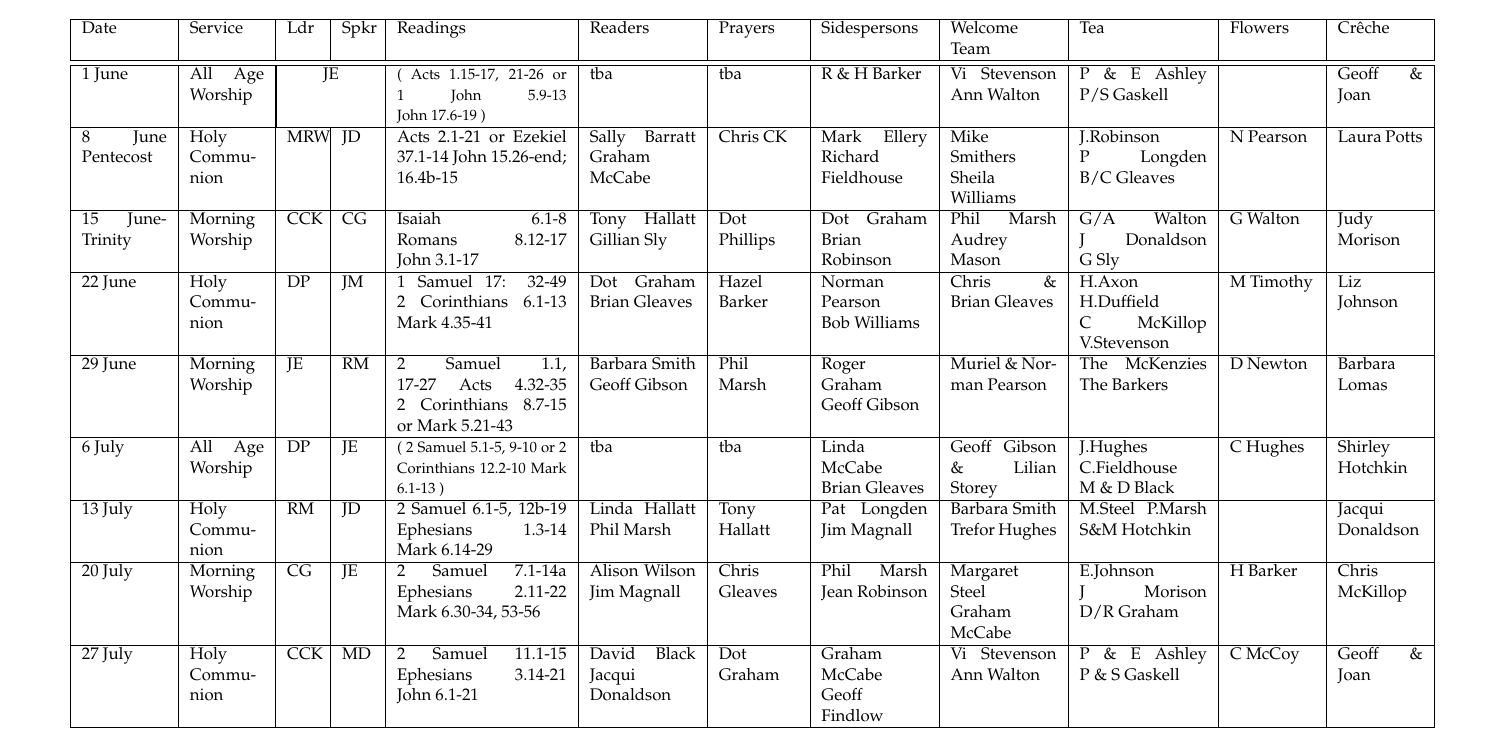
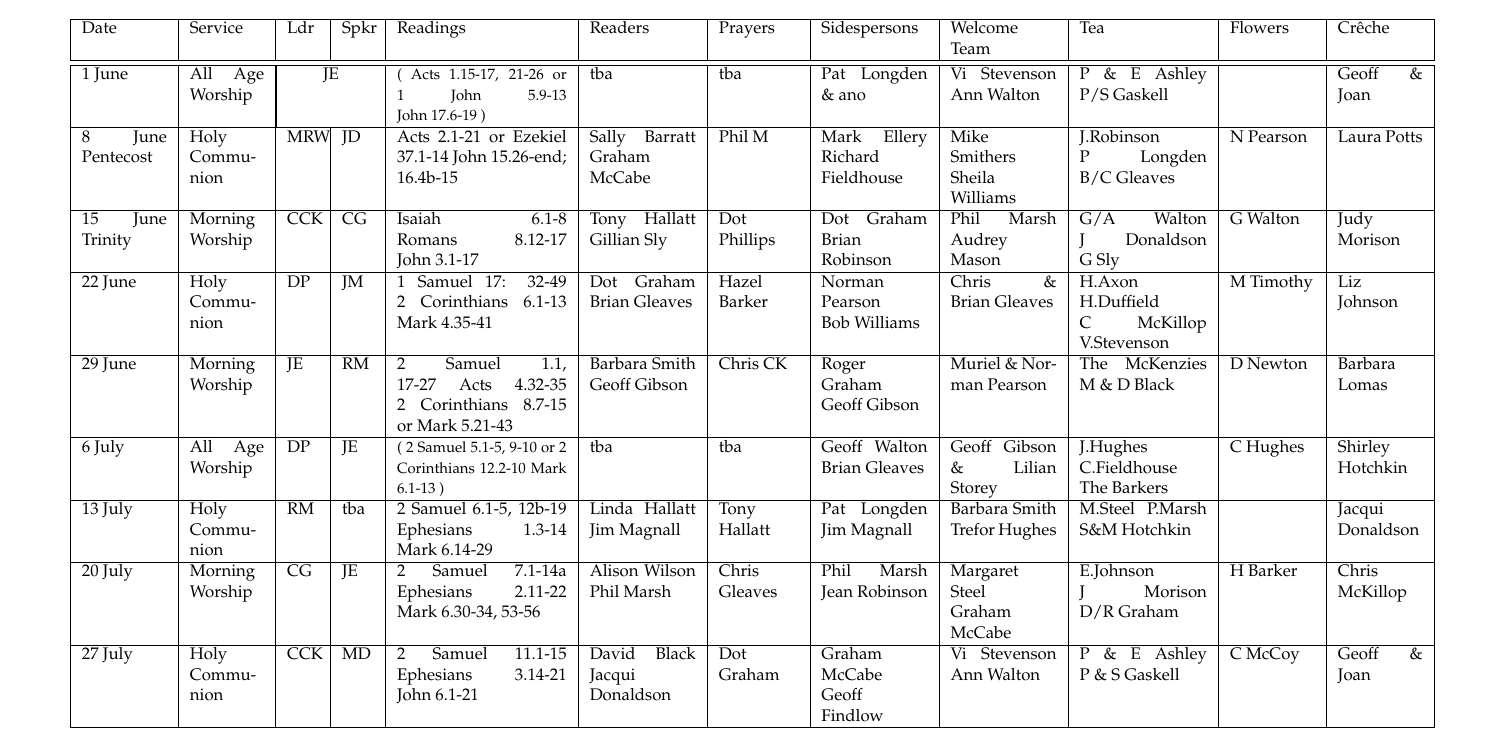
Before and after one commit to RobertAJMarshall/Rotas, a LaTeX document (AllSaintsRota.tex): part of the page, cut so that both start at the same text. Compiled offline with pdfLaTeX; a LaTeX package or settings file that is missing is left out; an older LaTeX class or package is replaced by its successor.

Commit message:
For new faircopy!
git-svn-id: file:///home/svn/projects/trunk/AS-Rotas@20 229924d1-ff61-4b24-ad1b-2fecac2345d2

```diff
--- a/AllSaintsRota.tex
+++ b/AllSaintsRota.tex
@@ -82,14 +82,14 @@ Acts 1.15-17, 21-26 or
 %{\URL{RCL}}
 &
 tba & tba &
-R \& H Barker  & Vi Stevenson Ann Walton &
+Pat Longden \& ano  & Vi Stevenson Ann Walton &
 P \& E Ashley P/S Gaskell
 &   &  Geoff \& Joan \\ \hline %\cline{3-13}
 
- 8 June \linebreak Pentecost & Holy Communion &  MRW & JD &
+ 8 June \linebreak Pentecost & Holy Communion &  MRW & JD & % JD
  Acts 2.1-21 or Ezekiel 37.1-14
 John 15.26-end; 16.4b-15
- & Sally Barratt Graham McCabe  & Chris CK &
+ & Sally Barratt Graham McCabe  & Phil M &
 Mark Ellery Richard Fieldhouse & Mike Smithers Sheila Williams &
 J.Robinson \linebreak P Longden  \linebreak B/C Gleaves
   &  N Pearson   & Laura Potts \\ \hline
@@ -130,9 +130,9 @@ Acts 4.32-35
 Mark 5.21-43
 &
 Barbara Smith Geoff Gibson  &
-Phil Marsh  & Roger Graham Geoff Gibson &
+Chris CK  & Roger Graham Geoff Gibson &
 Muriel \& Norman Pearson  &
-The Mc\-Kenzies The Barkers
+The Mc\-Kenzies M \& D Black
  & D Newton & Barbara \linebreak Lomas \\
 \hline
 % week 6
@@ -143,18 +143,18 @@ The Mc\-Kenzies The Barkers
 2 Corinthians 12.2-10
 Mark 6.1-13
 )}  &    tba &
-tba & Linda McCabe  Brian Gleaves &
+tba & Geoff Walton  Brian Gleaves &
 Geoff  Gibson \& Lilian Storey &
-J.Hughes \linebreak C.Fieldhouse \linebreak M \& D Black
+J.Hughes \linebreak C.Fieldhouse \linebreak The Barkers
 & C Hughes  & Shirley Hotchkin \\
 \hline
 % week 7
 13 July & Holy Communion
-& RM & JD &
+& RM & tba & %JD &
 2 Samuel 6.1-5, 12b-19 %\linebreak
 Ephesians 1.3-14 \linebreak
 Mark 6.14-29
-& Linda Hallatt Phil Marsh  &
+& Linda Hallatt  Jim Magnall &
 Tony \linebreak Hallatt & Pat Longden  Jim Magnall &
 Barbara Smith \linebreak Trefor Hughes &
 M.Steel P.Marsh \linebreak S\&M Hotchkin
@@ -166,7 +166,7 @@ M.Steel P.Marsh \linebreak S\&M Hotchkin
 2 Samuel 7.1-14a \linebreak
 Ephesians 2.11-22 \linebreak
 Mark 6.30-34, 53-56
-    &  Alison Wilson Jim Magnall &
+    &  Alison Wilson Phil Marsh &
 Chris Gleaves &  Phil Marsh \linebreak Jean Robinson &
 Margaret Steel \linebreak Graham McCabe &
 E.Johnson   \linebreak J Morison  \linebreak D/R Graham
```
Also changed, not shown: AllSaintsRota.tex (12 more changed lines).
